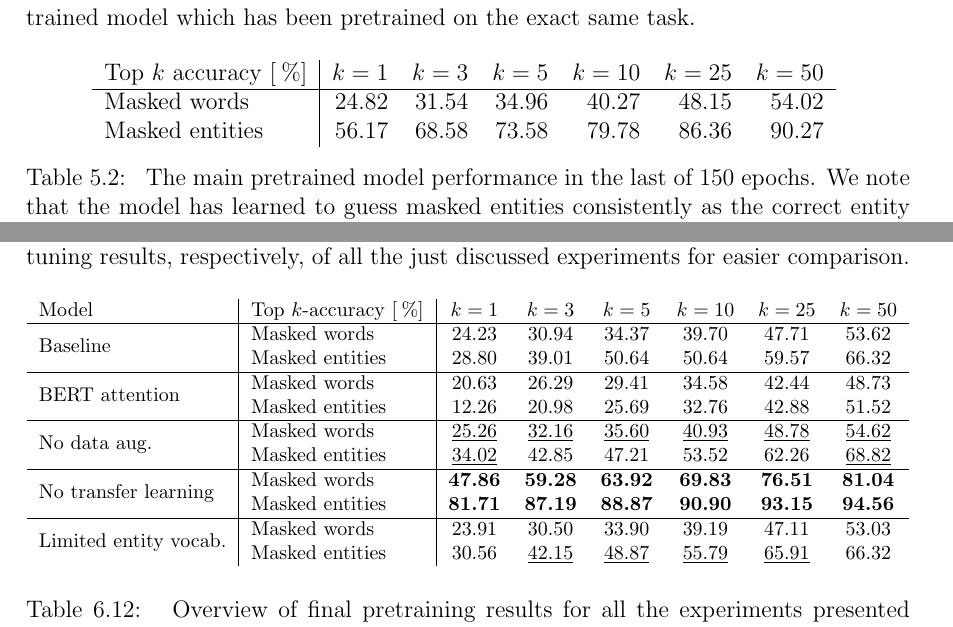
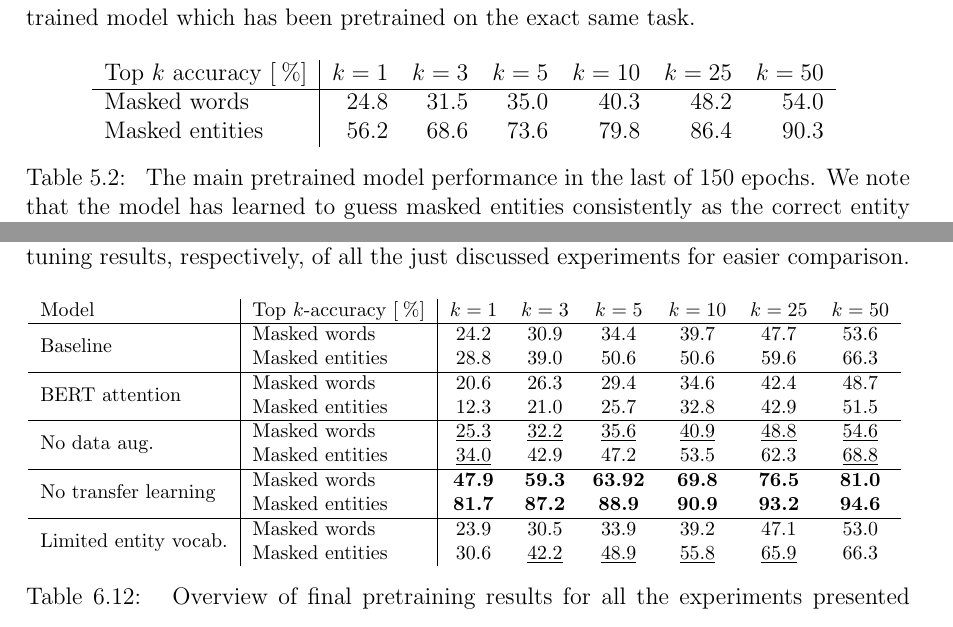
Before and after one commit to peleiden/bug-free-guacamole, a LaTeX thesis (main.tex, which reads sections/discussion.tex, sections/results.tex): two parts of pages 44 and 58 of 90, joined at a grey line, cut so that both start at the same text. Compiled offline with pdfLaTeX.

Commit message:
Halv præcisionN

```diff
--- a/sections/discussion.tex
+++ b/sections/discussion.tex
@@ -429,16 +429,16 @@ Table \ref{tab:mlmsummary} and \ref{tab:nersummary} show the masked language and
     \footnotesize
     \begin{tabular}{l|l|cccccc}
         Model                                 & Top $k$-accuracy [\pro]  & $k=1$  & $k=3$ & $k=5$ & $k=10$ & $k=25$ & $k=50$\\\hline
-        \multirow{2}{*}{Baseline}             & Masked words             & 24.23  & 30.94 & 34.37 & 39.70  & 47.71  & 53.62 \\
-                                              & Masked entities          & 28.80  & 39.01 & 50.64 & 50.64  & 59.57  & 66.32 \\\hline
-        \multirow{2}{*}{BERT attention}       & Masked words             & 20.63  & 26.29 & 29.41 & 34.58  & 42.44  & 48.73 \\
-                                              & Masked entities          & 12.26  & 20.98 & 25.69 & 32.76  & 42.88 & 51.52 \\\hline
-        \multirow{2}{*}{No data aug.}         & Masked words             & \underline{25.26}  & \underline{32.16} & \underline{35.60} & \underline{40.93}  & \underline{48.78}  & \underline{54.62} \\
-                                              & Masked entities          & \underline{34.02}  & 42.85 & 47.21 & 53.52  & 62.26 & \underline{68.82} \\\hline
-        \multirow{2}{*}{No transfer learning} & Masked words             & \bfseries 47.86  & \bfseries 59.28 & \bfseries 63.92 & \bfseries 69.83  & \bfseries 76.51  & \bfseries 81.04 \\
-                                              & Masked entities          & \bfseries 81.71  & \bfseries 87.19 & \bfseries 88.87 & \bfseries 90.90  & \bfseries 93.15 & \bfseries 94.56 \\\hline
-        \multirow{2}{*}{Limited entity vocab.}& Masked words             & 23.91  & 30.50 & 33.90 & 39.19  & 47.11  & 53.03 \\
-                                              & Masked entities          & 30.56  & \underline{42.15} & \underline{48.87} & \underline{55.79}  & \underline{65.91}  & 66.32
+        \multirow{2}{*}{Baseline}             & Masked words             & 24.2  & 30.9 & 34.4 & 39.7  & 47.7  & 53.6 \\
+                                              & Masked entities          & 28.8  & 39.0 & 50.6 & 50.6  & 59.6  & 66.3 \\\hline
+        \multirow{2}{*}{BERT attention}       & Masked words             & 20.6  & 26.3 & 29.4 & 34.6  & 42.4  & 48.7 \\
+                                              & Masked entities          & 12.3  & 21.0 & 25.7 & 32.8  & 42.9 & 51.5 \\\hline
+        \multirow{2}{*}{No data aug.}         & Masked words             & \underline{25.3}  & \underline{32.2} & \underline{35.6} & \underline{40.9}  & \underline{48.8}  & \underline{54.6} \\
+                                              & Masked entities          & \underline{34.0}  & 42.9 & 47.2 & 53.5  & 62.3 & \underline{68.8} \\\hline
+        \multirow{2}{*}{No transfer learning} & Masked words             & \bfseries 47.9  & \bfseries 59.3 & \bfseries 63.92& \bfseries 69.8  & \bfseries 76.5  & \bfseries 81.0 \\
+                                              & Masked entities          & \bfseries 81.7  & \bfseries 87.2 & \bfseries 88.9 & \bfseries 90.9  & \bfseries 93.2 & \bfseries 94.6 \\\hline
+        \multirow{2}{*}{Limited entity vocab.}& Masked words             & 23.9  & 30.5 & 33.9 & 39.2  & 47.1  & 53.0 \\
+                                              & Masked entities          & 30.6  & \underline{42.2} & \underline{48.9} & \underline{55.8}  & \underline{65.9}  & 66.3
     \end{tabular}
     \caption{
         Overview of final pretraining results for all the experiments presented previously.
--- a/sections/results.tex
+++ b/sections/results.tex
@@ -63,8 +63,8 @@ That the masked language modeling performance from BERT is quickly maximized is,
     \centering
     \begin{tabular}{l|rrrrrr}
         Top $k$ accuracy [\pro] & $k=1$  & $k=3$ & $k=5$ & $k=10$ & $k=25$ & $k=50$\\\hline
-        Masked words            & 24.82       & 31.54      & 34.96      & 40.27       & 48.15       & 54.02      \\
-        Masked entities         & 56.17       & 68.58      & 73.58      & 79.78       & 86.36       & 90.27
+        Masked words            & 24.8       & 31.5      & 35.0      & 40.3       & 48.2       & 54.0      \\
+        Masked entities         & 56.2       & 68.6      & 73.6      & 79.8       & 86.4       & 90.3
     \end{tabular}
     \caption{
         The main pretrained model performance in the last of 150 epochs.
```
Also changed, not shown: sections/discussion.tex (28 more changed lines).
